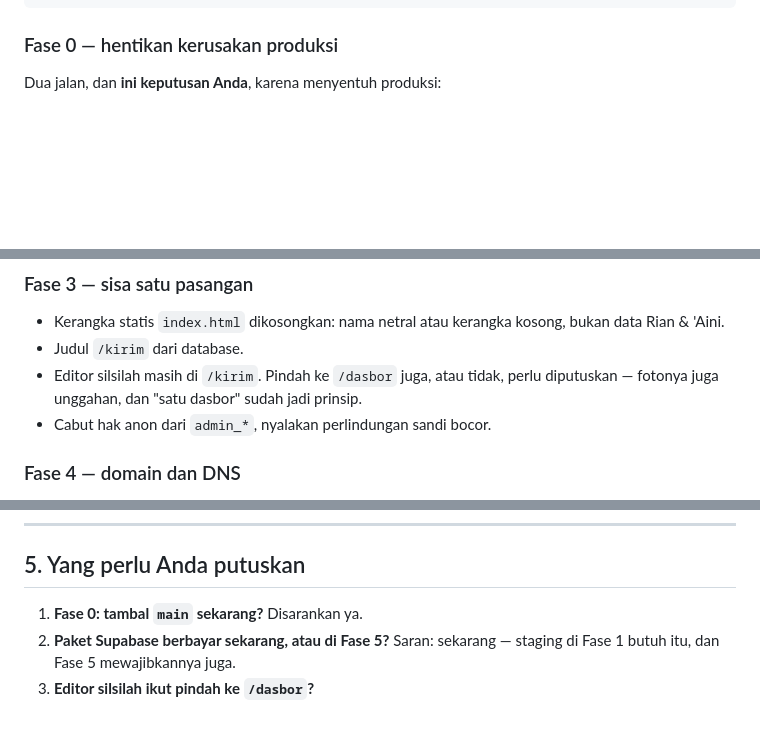
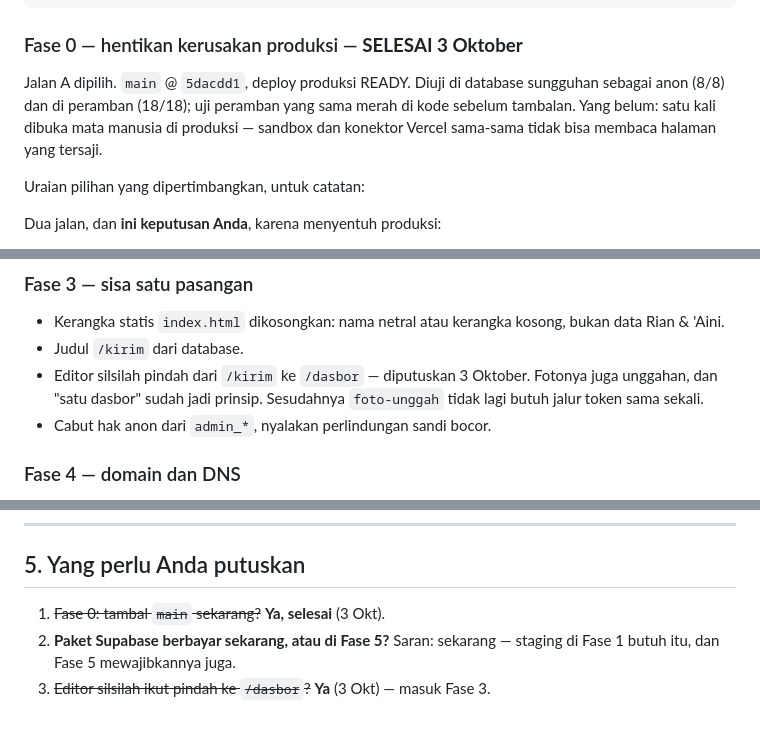
Before and after one commit to rianaditro/undangan-digital-rian-aini, a Markdown page: docs/laporan-dev-dan-rencana.md, 3 parts joined by grey strips. Drawn GitHub-style; blank space fills up the shorter version.

Commit message:
Rencana: Fase 0 selesai, silsilah pindah ke dasbor diputuskan
Co-Authored-By: Claude Opus 5.5 <noreply@anthropic.com>
Claude-Session: https://claude.ai/code/session_017t8XJ6pJh7buxLWPsnPoee

````diff
--- a/docs/laporan-dev-dan-rencana.md
+++ b/docs/laporan-dev-dan-rencana.md
@@ -149,7 +149,16 @@ Fase 5  Siap jual                             3–4 sesi
 Fase 6  Gabung ke main, rilis                 1 sesi
 ```
 
-### Fase 0 — hentikan kerusakan produksi
+### Fase 0 — hentikan kerusakan produksi — **SELESAI 3 Oktober**
+
+Jalan A dipilih. `main` @ `5dacdd1`, deploy produksi READY. Diuji di
+database sungguhan sebagai anon (8/8) dan di peramban (18/18); uji
+peramban yang sama merah di kode sebelum tambalan. Yang belum: satu
+kali dibuka mata manusia di produksi — sandbox dan konektor Vercel
+sama-sama tidak bisa membaca halaman yang tersaji.
+
+Uraian pilihan yang dipertimbangkan, untuk catatan:
+
 
 Dua jalan, dan **ini keputusan Anda**, karena menyentuh produksi:
 
@@ -203,9 +212,9 @@ memang cuma menambah kolom dan tidak bisa merusak `main`, tapi justru
 - Kerangka statis `index.html` dikosongkan: nama netral atau kerangka
   kosong, bukan data Rian & 'Aini.
 - Judul `/kirim` dari database.
-- Editor silsilah masih di `/kirim`. Pindah ke `/dasbor` juga, atau
-  tidak, perlu diputuskan — fotonya juga unggahan, dan "satu dasbor"
-  sudah jadi prinsip.
+- Editor silsilah pindah dari `/kirim` ke `/dasbor` — diputuskan 3
+  Oktober. Fotonya juga unggahan, dan "satu dasbor" sudah jadi prinsip.
+  Sesudahnya `foto-unggah` tidak lagi butuh jalur token sama sekali.
 - Cabut hak anon dari `admin_*`, nyalakan perlindungan sandi bocor.
 
 ### Fase 4 — domain dan DNS
@@ -251,7 +260,7 @@ yang menunggu hanya tangan Anda di Hostinger.
 
 ## 5. Yang perlu Anda putuskan
 
-1. **Fase 0: tambal `main` sekarang?** Disarankan ya.
+1. ~~Fase 0: tambal `main` sekarang?~~ **Ya, selesai** (3 Okt).
 2. **Paket Supabase berbayar sekarang, atau di Fase 5?** Saran: sekarang
    — staging di Fase 1 butuh itu, dan Fase 5 mewajibkannya juga.
-3. **Editor silsilah ikut pindah ke `/dasbor`?**
+3. ~~Editor silsilah ikut pindah ke `/dasbor`?~~ **Ya** (3 Okt) — masuk Fase 3.
````
